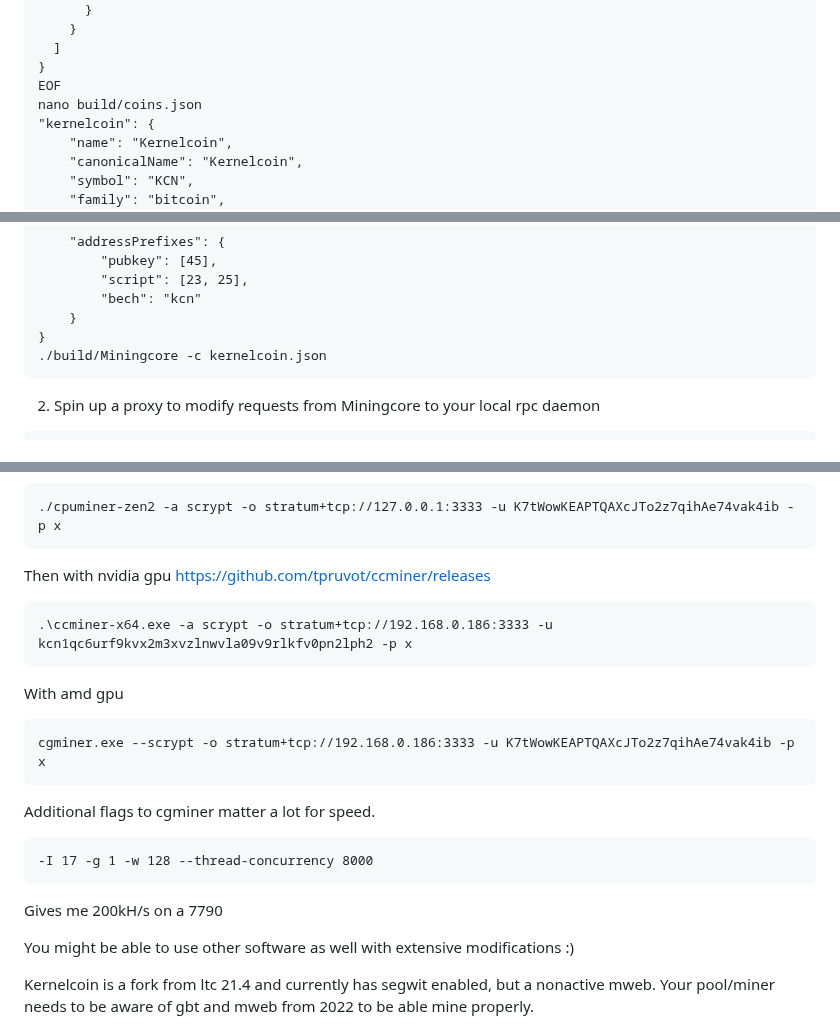
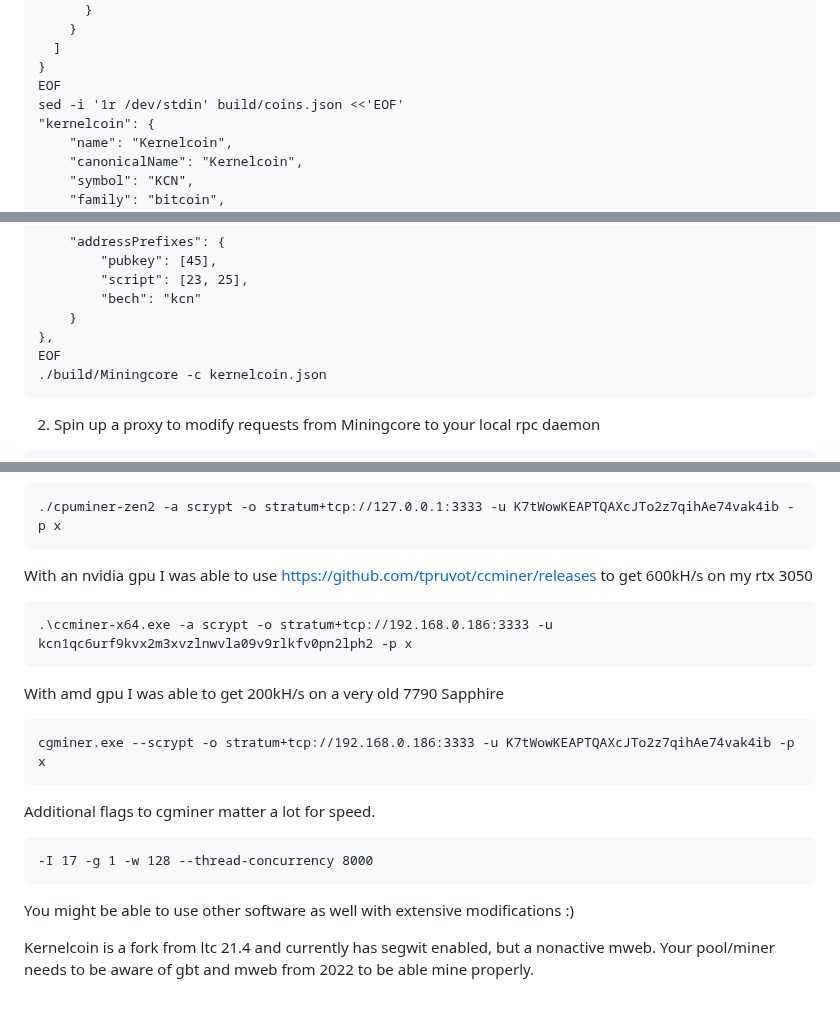
Before and after one commit to kernelcoinproject/kernelcoin, a Markdown page: mining_guide.md, 3 parts joined by grey strips. GitHub-like rendering; blank space fills up the shorter version.

````diff
--- a/mining_guide.md
+++ b/mining_guide.md
@@ -170,7 +171,7 @@ cat > /miningcore/kernelcoin.json << EOF
   ]
 }
 EOF
-nano build/coins.json
+sed -i '1r /dev/stdin' build/coins.json <<'EOF'
 "kernelcoin": {
     "name": "Kernelcoin",
     "canonicalName": "Kernelcoin",
@@ -223,7 +224,8 @@ nano build/coins.json
         "script": [23, 25],
         "bech": "kcn"
     }
-}
+},
+EOF
 ./build/Miningcore -c kernelcoin.json
 ```
 2. Spin up a proxy to modify requests from Miningcore to your local rpc daemon
@@ -294,13 +296,13 @@ Test mining pool with cpuminer-opt
 ./cpuminer-zen2 -a scrypt -o stratum+tcp://127.0.0.1:3333 -u K7tWowKEAPTQAXcJTo2z7qihAe74vak4ib -p x
 ```
 
-Then with nvidia gpu https://github.com/tpruvot/ccminer/releases
+With an nvidia gpu I was able to use https://github.com/tpruvot/ccminer/releases to get 600kH/s on my rtx 3050
 
 ```
 .\ccminer-x64.exe -a scrypt -o stratum+tcp://192.168.0.186:3333 -u kcn1qc6urf9kvx2m3xvzlnwvla09v9rlkfv0pn2lph2 -p x
 ```
 
-With amd gpu
+With amd gpu I was able to get 200kH/s on a very old 7790 Sapphire
 ```
 cgminer.exe --scrypt -o stratum+tcp://192.168.0.186:3333 -u K7tWowKEAPTQAXcJTo2z7qihAe74vak4ib -p x
 ```
@@ -310,7 +312,6 @@ Additional flags to cgminer matter a lot for speed.
 ```
 -I 17 -g 1 -w 128 --thread-concurrency 8000
 ```
-Gives me 200kH/s on a 7790
 
 You might be able to use other software as well with extensive modifications :)
 
````
Also changed, not shown: other parts of mining_guide.md (+1 -0 lines).
